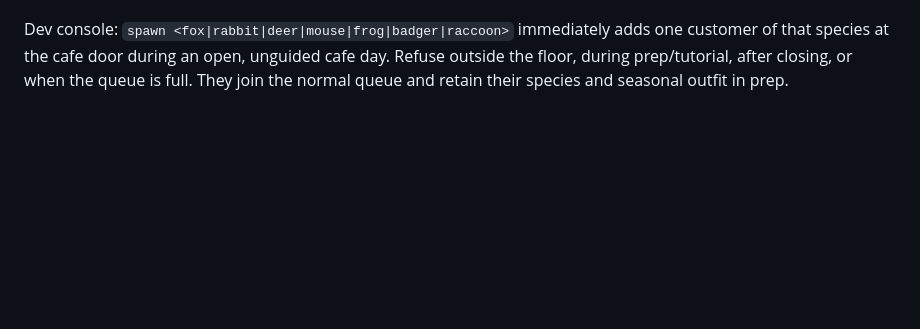
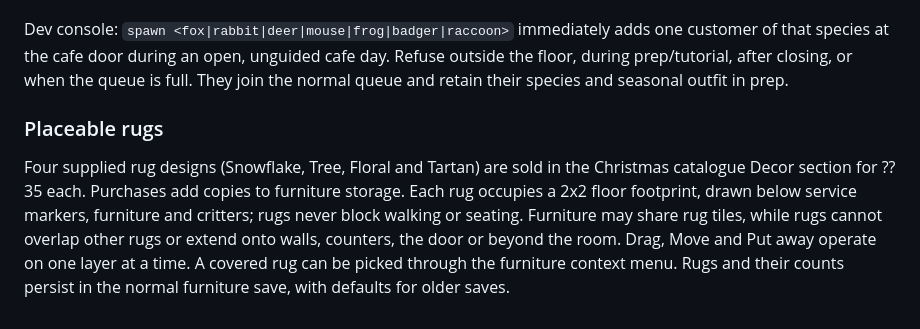
Before and after one commit to luviein/woodland-cafe, a Markdown page: GAME_DESIGN.md, the part around the change. GitHub-like rendering; blank space fills up the shorter version.

Commit message:
Define placeable rugs beneath cafe furniture

```diff
--- a/GAME_DESIGN.md
+++ b/GAME_DESIGN.md
@@ -714,3 +714,7 @@ The player can leave the counter **before taking an order** to clean messes; the
 Arriving customers include fox, rabbit, deer, mouse, frog, badger and raccoon. Every species appears over the customer rotation, keeps its identity in the prep portrait, and uses fitted Christmas clothing during the seasonal period. Frog hats leave the raised eyes visible; badger and raccoon outfits preserve their tails. Existing frog mascot and raccoon cleaner roles remain available. Frog, badger and raccoon are also selectable in the wardrobe Animal tab, retaining the player outfit and progress. All seven player choices stay visible in a two-column grid; the fitting mirror rotates through four views, and catalogue clothing samples use the selected species.
 
 Dev console: `spawn <fox|rabbit|deer|mouse|frog|badger|raccoon>` immediately adds one customer of that species at the cafe door during an open, unguided cafe day. Refuse outside the floor, during prep/tutorial, after closing, or when the queue is full. They join the normal queue and retain their species and seasonal outfit in prep.
+
+### Placeable rugs
+
+Four supplied rug designs (Snowflake, Tree, Floral and Tartan) are sold in the Christmas catalogue Decor section for ??35 each. Purchases add copies to furniture storage. Each rug occupies a 2x2 floor footprint, drawn below service markers, furniture and critters; rugs never block walking or seating. Furniture may share rug tiles, while rugs cannot overlap other rugs or extend onto walls, counters, the door or beyond the room. Drag, Move and Put away operate on one layer at a time. A covered rug can be picked through the furniture context menu. Rugs and their counts persist in the normal furniture save, with defaults for older saves.
```
